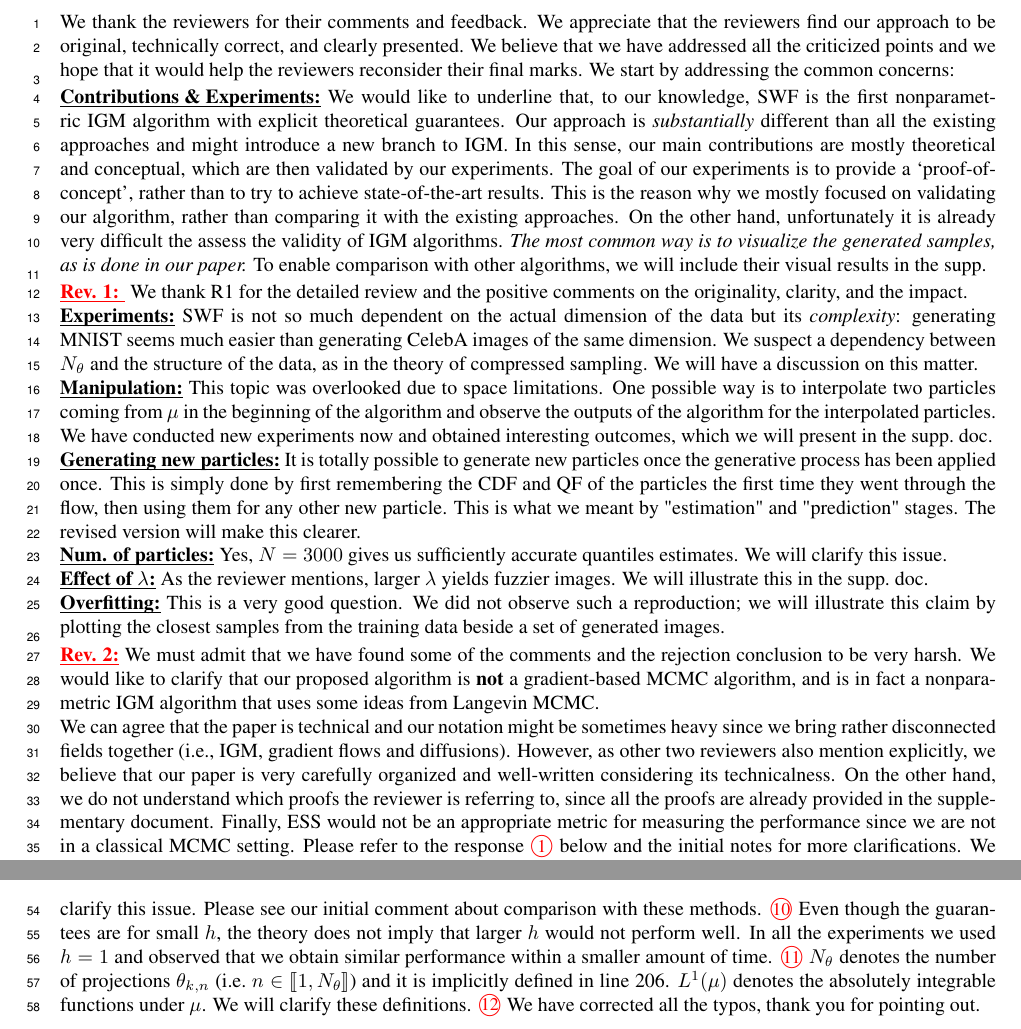
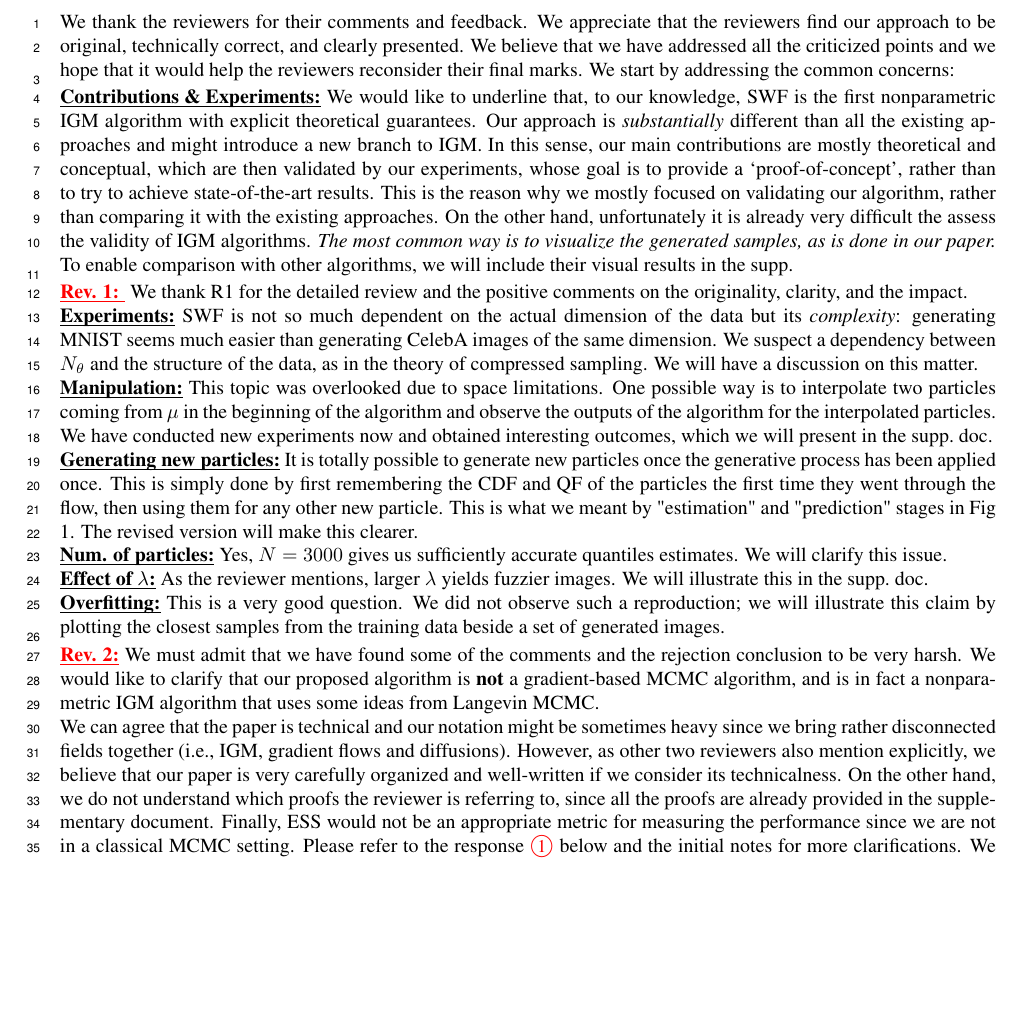
Before and after one commit to aliutkus/swf, a LaTeX document (NIPS2018/rebuttal/nips_2018_author_response.tex, which reads NIPS2018/rebuttal/nips_2018_author_response.sty): two parts of pages 1 and 2 of 2 before the commit and part of the page after it, the two joined at a grey line, cut so that both start at the same text, the shorter picture padded with empty space. Compiled offline with pdfLaTeX.

Commit message:
first draft

```diff
--- a/NIPS2018/rebuttal/nips_2018_author_response.sty
+++ b/NIPS2018/rebuttal/nips_2018_author_response.sty
@@ -227,18 +227,18 @@
 % Uncomment before submitting!!
 
 
-% \newcounter{pagecount}
-% \ifx\latex@outputpage\@undefined\relax
-%   \global\let\latex@outputpage\@outputpage
-% \fi
-% \gdef\@outputpage{%
-%   \stepcounter{pagecount}%
-%   \ifnum\value{pagecount}>1\relax%
-%     % Do not output the page
-%     \PackageWarning{nips_author_response}{Only one page allowed! Discarding any extra output.}
-%   \else
-%     \latex@outputpage%
-%   \fi
-% }
+\newcounter{pagecount}
+\ifx\latex@outputpage\@undefined\relax
+  \global\let\latex@outputpage\@outputpage
+\fi
+\gdef\@outputpage{%
+  \stepcounter{pagecount}%
+  \ifnum\value{pagecount}>1\relax%
+    % Do not output the page
+    \PackageWarning{nips_author_response}{Only one page allowed! Discarding any extra output.}
+  \else
+    \latex@outputpage%
+  \fi
+}
 
 \endinput
--- a/NIPS2018/rebuttal/nips_2018_author_response.tex
+++ b/NIPS2018/rebuttal/nips_2018_author_response.tex
@@ -34,7 +34,7 @@ We start by addressing the common concerns:
 %
 \textbf{\uunder{Contributions \& Experiments:}} We would like to underline that, to our knowledge, SWF is the first nonparametric IGM algorithm with explicit theoretical guarantees. Our approach is \emph{substantially} different than all the existing approaches and might introduce a new branch to IGM.
 % Besides, the random projections bring an interesting feature which might have important implications in terms of privacy.
-In this sense, our main contributions are mostly theoretical and conceptual, which are then validated by our experiments. The goal of our experiments is to provide a `proof-of-concept', rather than to try to achieve state-of-the-art results. This is the reason why we mostly focused on validating our algorithm, rather than comparing it with the existing approaches. On the other hand, unfortunately it is already very difficult the assess the validity of IGM algorithms. \emph{The most common way is to visualize the generated samples, as is done in our paper.} To enable comparison with other algorithms, we will include their visual results in the supp.\ \vspace{2pt} \\
+In this sense, our main contributions are mostly theoretical and conceptual, which are then validated by our experiments, whose goal is to provide a `proof-of-concept', rather than to try to achieve state-of-the-art results. This is the reason why we mostly focused on validating our algorithm, rather than comparing it with the existing approaches. On the other hand, unfortunately it is already very difficult the assess the validity of IGM algorithms. \emph{The most common way is to visualize the generated samples, as is done in our paper.} To enable comparison with other algorithms, we will include their visual results in the supp.\ \vspace{2pt} \\
 %
 % \umut{As a general response -- Experiments}
 %
@@ -60,7 +60,7 @@ We thank R1 for the detailed review and the positive comments on the originality
 %
 % \rev{- The result of the algorithm is a set of particles — synthesized data? I may be missing something — Is there a way to recover the generative process so you can generate new particles? If you already have samples from the empirical distributions, what does having simulations afford?}
 %
-\textbf{\uunder{Generating new particles:}} It is totally possible to generate new particles once the generative process has been applied once. This is simply done by first remembering the CDF and QF of the particles the first time they went through the flow, then using them for any other new particle. This is what we meant by "estimation" and "prediction" stages. The revised version will make this clearer. \\
+\textbf{\uunder{Generating new particles:}} It is totally possible to generate new particles once the generative process has been applied once. This is simply done by first remembering the CDF and QF of the particles the first time they went through the flow, then using them for any other new particle. This is what we meant by "estimation" and "prediction" stages in Fig 1. The revised version will make this clearer. \\
 %
 %
 % We fully agree that our original submission was not clear enough on this point. Yes, it is totally possible to generate new particles once the generative process has been applied once. This is simply done by remembering the cumulative function from the particles the first time they went through the flow, to be used for any other new particle. This is what we meant by "estimation" and "prediction" stages. The revised version will make this clearer.
@@ -88,7 +88,7 @@ We thank R1 for the detailed review and the positive comments on the originality
 %
 We must admit that we have found some of the comments and the rejection conclusion to be very harsh. We would like to clarify that our proposed algorithm is \textbf{not} a gradient-based MCMC algorithm, and is in fact a nonparametric IGM algorithm that uses some ideas from Langevin MCMC. \\
 %
-We can agree that the paper is technical and our notation might be sometimes heavy since we bring rather disconnected fields together (i.e., IGM, gradient flows and diffusions). However, as other two reviewers also mention explicitly, we believe that our paper is very carefully organized and well-written considering its technicalness. On the other hand, we do not understand which proofs the reviewer is referring to, since all the proofs are already provided in the supplementary document. Finally, ESS would not be an appropriate metric for measuring the performance since we are not in a classical MCMC setting. Please refer to the response \ubul{1} below and the initial notes for more clarifications. We would like to ask the reviewer to reconsider our submission in the light of these informations.  \vspace{2pt} \\
+We can agree that the paper is technical and our notation might be sometimes heavy since we bring rather disconnected fields together (i.e., IGM, gradient flows and diffusions). However, as other two reviewers also mention explicitly, we believe that our paper is very carefully organized and well-written if we consider its technicalness. On the other hand, we do not understand which proofs the reviewer is referring to, since all the proofs are already provided in the supplementary document. Finally, ESS would not be an appropriate metric for measuring the performance since we are not in a classical MCMC setting. Please refer to the response \ubul{1} below and the initial notes for more clarifications. We would like to ask the reviewer to reconsider our submission in the light of these informations.  \vspace{2pt} \\
 % \rev{The paper claims to be proposing a novel gradient-based MCMC algorithm but its main idea seems to be driven by the SGLD algorithm.}
 % \umut{Wrong.}
 % \rev{The paper also proposes to use the SW2 distance with some regularisation term as the objective function, but I fail to see how this is a novel contribution to their proposed MCMC method.}
```
